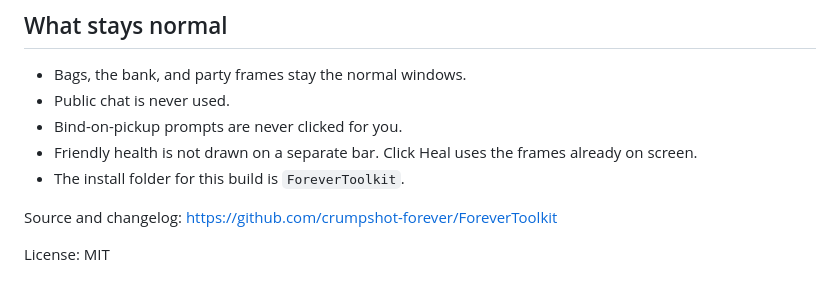
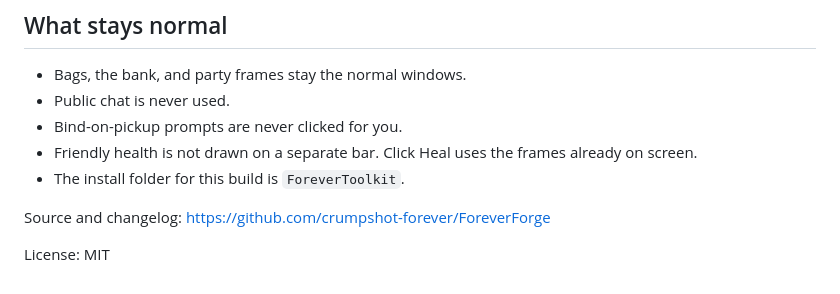
Before and after one commit to crumpshot-forever/ForeverForge, a Markdown page: CURSEFORGE.md, the part around the change. Rendered like a GitHub page.

Commit message:
Point the public source link at ForeverForge.

```diff
--- a/CURSEFORGE.md
+++ b/CURSEFORGE.md
@@ -118,6 +118,6 @@ The same binding list appears on the party or raid frame tooltip.
 - Friendly health is not drawn on a separate bar. Click Heal uses the frames already on screen.
 - The install folder for this build is `ForeverToolkit`.
 
-Source and changelog: https://github.com/crumpshot-forever/ForeverToolkit
+Source and changelog: https://github.com/crumpshot-forever/ForeverForge
 
 License: MIT
```
